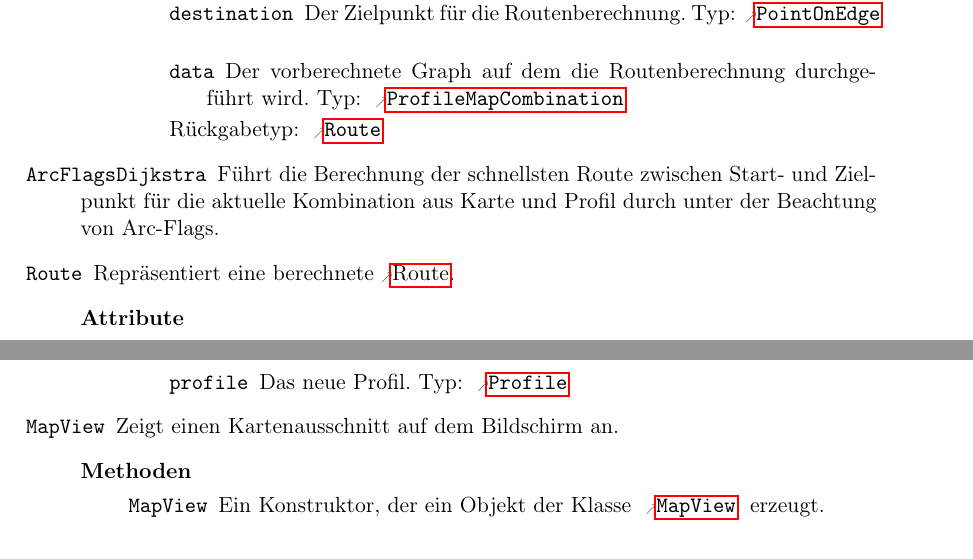
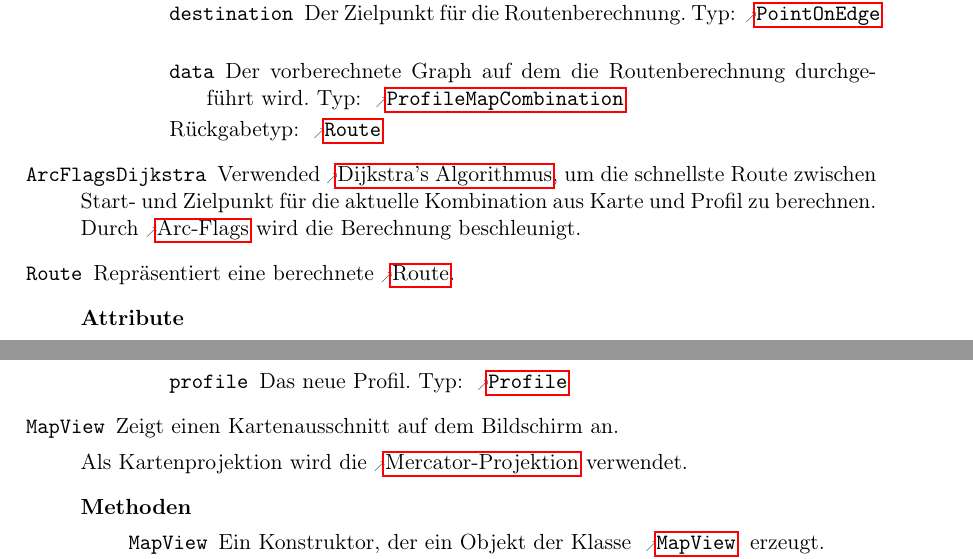
Before and after one commit to routeKIT/routeKIT, a LaTeX document (entwurf/entwurf.tex): two parts of pages 9 and 13 of 21, joined at a grey line, cut so that both start at the same text. Compiled offline with pdfLaTeX.

Commit message:
Entwurf: use some more glossary entries
This removes all warnings about unused glossary entries.

```diff
--- a/entwurf/entwurf.tex
+++ b/entwurf/entwurf.tex
@@ -834,10 +834,13 @@ Um die Routenberechnung zu beschleunigen, wird pro \gls{profil} und \gls{karte}
                  }
                  {Berechnet einen Weg vom Startpunkt zum Zielpunkt auf dem gegebenen Graphen.}
         }
-   \class{ArcFlagsDijkstra}
-       {Führt die Berechnung der schnellsten Route zwischen Start- und Zielpunkt für die aktuelle Kombination aus Karte und Profil durch unter der Beachtung von Arc-Flags.}
-       {\none}
-       {\none}
+  \class{ArcFlagsDijkstra}
+        {
+          Verwended \gls{dijkstra}, um die schnellste Route zwischen Start- und Zielpunkt für die aktuelle Kombination aus Karte und Profil zu berechnen.
+          Durch \gls{arc} wird die Berechnung beschleunigt.
+        }
+        {\none}
+        {\none}
   \class{Route}
         {Repräsentiert eine berechnete \gls{route}.}
         {
@@ -1062,7 +1065,11 @@ Dieses Paket enthält die Models aus der \gls{mvc}-Architektur.
         }
 
   \class{MapView}
-        {Zeigt einen Kartenausschnitt auf dem Bildschirm an.}
+        {
+          Zeigt einen Kartenausschnitt auf dem Bildschirm an.
+
+          Als Kartenprojektion wird die \gls{mercator} verwendet.
+        }
         {\none}
         {
           \method{MapView}
```
Also changed, not shown: entwurf/entwurf.tex (10 more changed lines).
